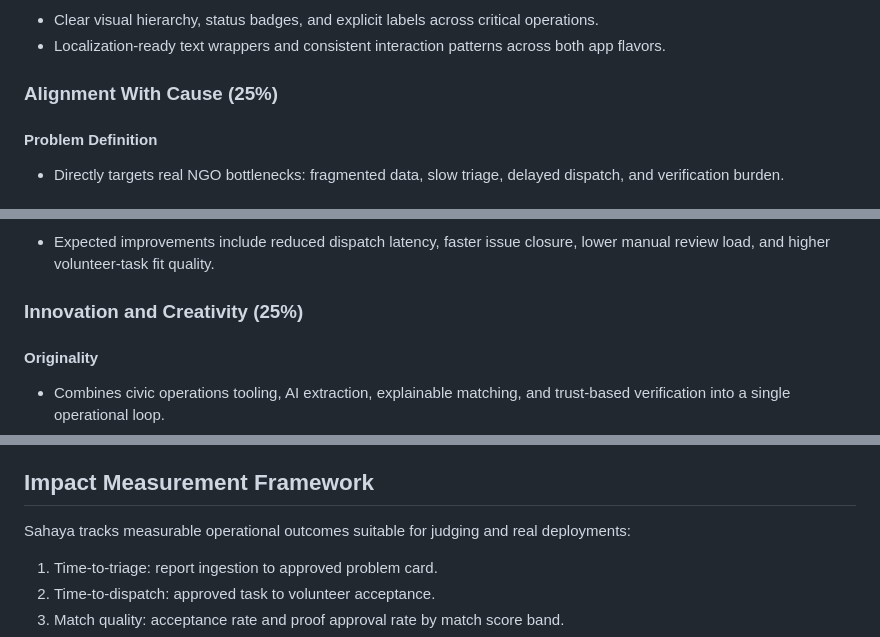
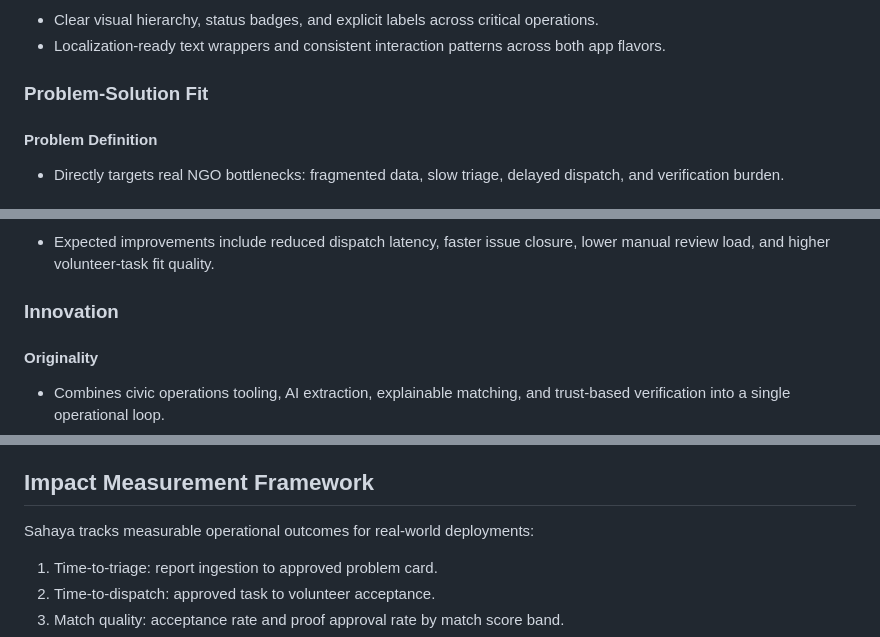
Before and after one commit to PJ2005/sahaya, a Markdown page: README.md, 3 parts joined by grey strips. Rendered like a GitHub page.

```diff
--- a/README.md
+++ b/README.md
@@ -231,7 +231,7 @@ stateDiagram-v2
 - Clear visual hierarchy, status badges, and explicit labels across critical operations.
 - Localization-ready text wrappers and consistent interaction patterns across both app flavors.
 
-### Alignment With Cause (25%)
+### Problem-Solution Fit
 #### Problem Definition
 - Directly targets real NGO bottlenecks: fragmented data, slow triage, delayed dispatch, and verification burden.
 
@@ -245,7 +245,7 @@ stateDiagram-v2
 #### Expected Impact
 - Expected improvements include reduced dispatch latency, faster issue closure, lower manual review load, and higher volunteer-task fit quality.
 
-### Innovation and Creativity (25%)
+### Innovation
 #### Originality
 - Combines civic operations tooling, AI extraction, explainable matching, and trust-based verification into a single operational loop.
 
@@ -257,7 +257,7 @@ stateDiagram-v2
 - Built with extensible taxonomies, explainability traces, and operational metrics to support city-level rollout and policy-grade reporting.
 
 ## Impact Measurement Framework
-Sahaya tracks measurable operational outcomes suitable for judging and real deployments:
+Sahaya tracks measurable operational outcomes for real-world deployments:
 1. Time-to-triage: report ingestion to approved problem card.
 2. Time-to-dispatch: approved task to volunteer acceptance.
 3. Match quality: acceptance rate and proof approval rate by match score band.
```
Also changed, not shown: other parts of README.md (+5 -5 lines).
